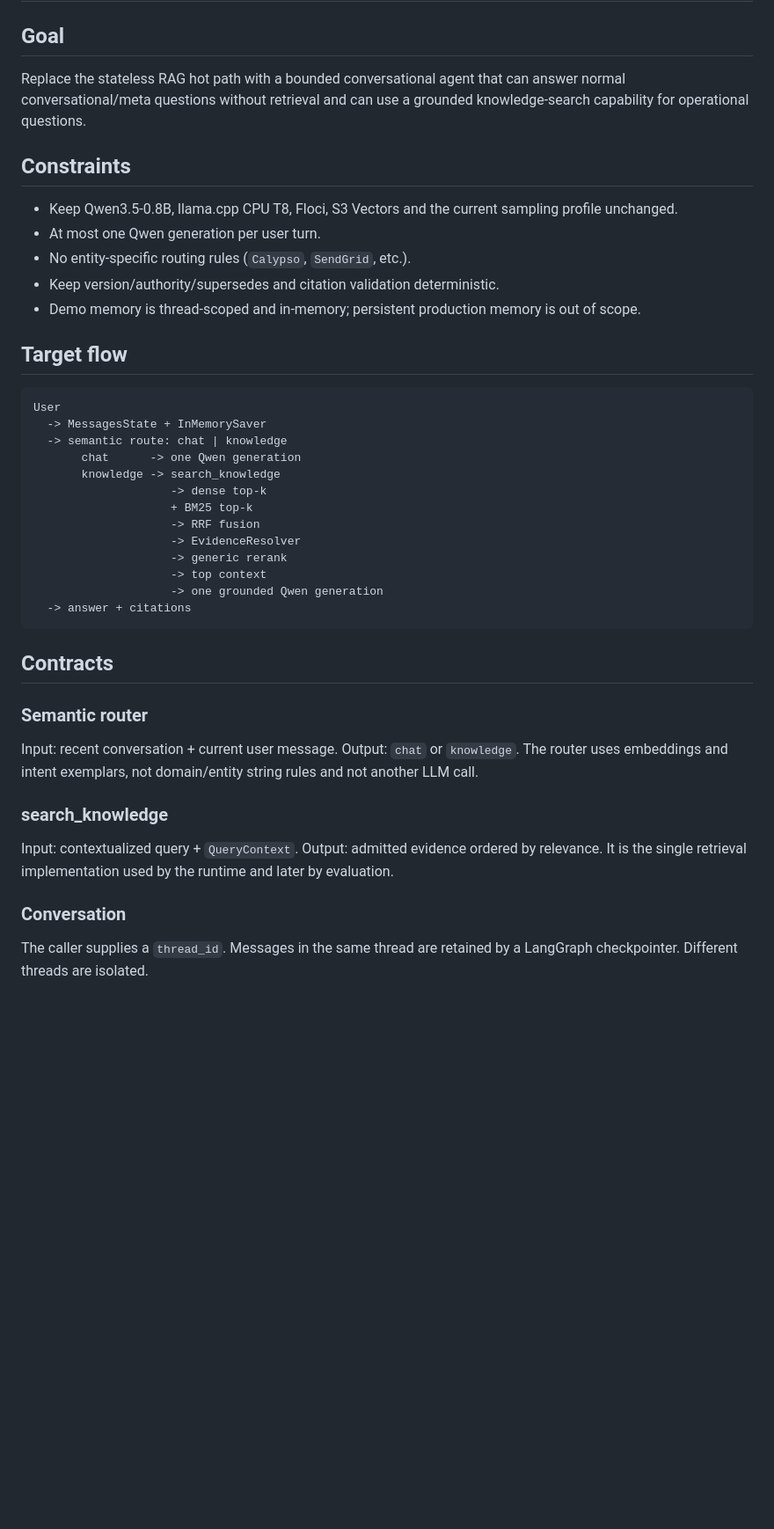
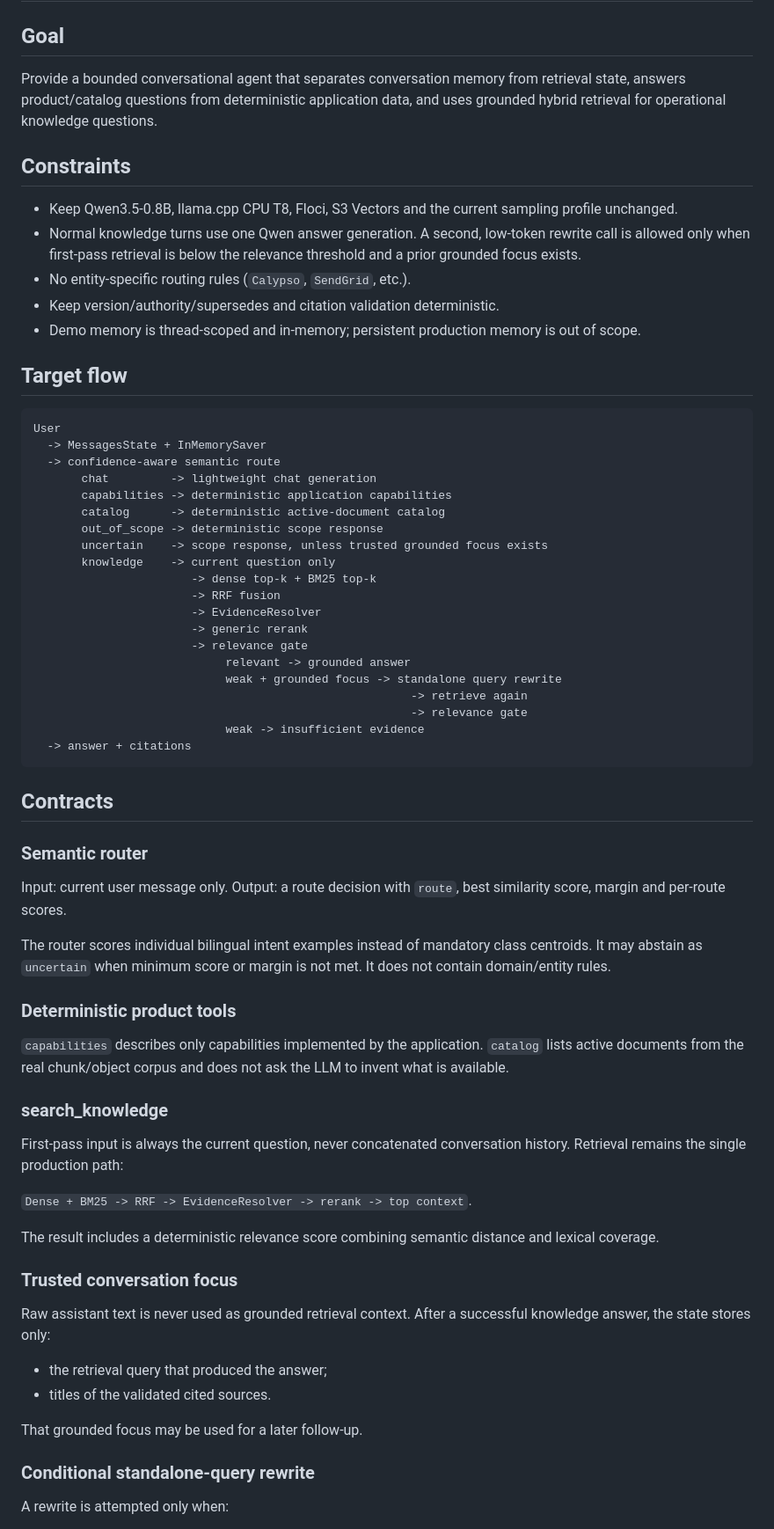
Before and after one commit to dfc-coder/rag-ops-guard, a Markdown page: docs/specs/conversational-agent-demo.md, the part around one of its changes. Shown at 88% size. Drawn GitHub-style; blank space fills up the shorter version.

Commit message:
docs: specify trusted conversational retrieval contract [skip ci]

````diff
--- a/docs/specs/conversational-agent-demo.md
+++ b/docs/specs/conversational-agent-demo.md
@@ -2,12 +2,12 @@
 
 ## Goal
 
-Replace the stateless RAG hot path with a bounded conversational agent that can answer normal conversational/meta questions without retrieval and can use a grounded knowledge-search capability for operational questions.
+Provide a bounded conversational agent that separates conversation memory from retrieval state, answers product/catalog questions from deterministic application data, and uses grounded hybrid retrieval for operational knowledge questions.
 
 ## Constraints
 
 - Keep Qwen3.5-0.8B, llama.cpp CPU T8, Floci, S3 Vectors and the current sampling profile unchanged.
-- At most one Qwen generation per user turn.
+- Normal knowledge turns use one Qwen answer generation. A second, low-token rewrite call is allowed only when first-pass retrieval is below the relevance threshold and a prior grounded focus exists.
 - No entity-specific routing rules (`Calypso`, `SendGrid`, etc.).
 - Keep version/authority/supersedes and citation validation deterministic.
 - Demo memory is thread-scoped and in-memory; persistent production memory is out of scope.
@@ -17,16 +17,23 @@ Replace the stateless RAG hot path with a bounded conversational agent that can
 ```text
 User
   -> MessagesState + InMemorySaver
-  -> semantic route: chat | knowledge
-       chat      -> one Qwen generation
-       knowledge -> search_knowledge
-                    -> dense top-k
-                    + BM25 top-k
-                    -> RRF fusion
-                    -> EvidenceResolver
-                    -> generic rerank
-                    -> top context
-                    -> one grounded Qwen generation
+  -> confidence-aware semantic route
+       chat         -> lightweight chat generation
+       capabilities -> deterministic application capabilities
+       catalog      -> deterministic active-document catalog
+       out_of_scope -> deterministic scope response
+       uncertain    -> scope response, unless trusted grounded focus exists
+       knowledge    -> current question only
+                       -> dense top-k + BM25 top-k
+                       -> RRF fusion
+                       -> EvidenceResolver
+                       -> generic rerank
+                       -> relevance gate
+                            relevant -> grounded answer
+                            weak + grounded focus -> standalone query rewrite
+                                                       -> retrieve again
+                                                       -> relevance gate
+                            weak -> insufficient evidence
   -> answer + citations
 ```
 
@@ -34,16 +41,33 @@ User
 
 ### Semantic router
 
-Input: recent conversation + current user message.
-Output: `chat` or `knowledge`.
-The router uses embeddings and intent exemplars, not domain/entity string rules and not another LLM call.
+Input: current user message only.
+Output: a route decision with `route`, best similarity score, margin and per-route scores.
+
+The router scores individual bilingual intent examples instead of mandatory class centroids. It may abstain as `uncertain` when minimum score or margin is not met. It does not contain domain/entity rules.
+
+### Deterministic product tools
+
+`capabilities` describes only capabilities implemented by the application. `catalog` lists active documents from the real chunk/object corpus and does not ask the LLM to invent what is available.
 
 ### search_knowledge
 
-Input: contextualized query + `QueryContext`.
-Output: admitted evidence ordered by relevance.
-It is the single retrieval implementation used by the runtime and later by evaluation.
+First-pass input is always the current question, never concatenated conversation history. Retrieval remains the single production path:
 
-### Conversation
+`Dense + BM25 -> RRF -> EvidenceResolver -> rerank -> top context`.
 
-The caller supplies a `thread_id`. Messages in the same thread are retained by a LangGraph checkpointer. Different threads are isolated.
+The result includes a deterministic relevance score combining semantic distance and lexical coverage.
+
+### Trusted conversation focus
+
+Raw assistant text is never used as grounded retrieval context. After a successful knowledge answer, the state stores only:
+
+- the retrieval query that produced the answer;
+- titles of the validated cited sources.
+
+That grounded focus may be used for a later follow-up.
+
+### Conditional standalone-query rewrite
+
+A rewrite is attempted only when:
+
````
Also changed, not shown: other parts of docs/specs/conversational-agent-demo.md (+33 -16 lines).
